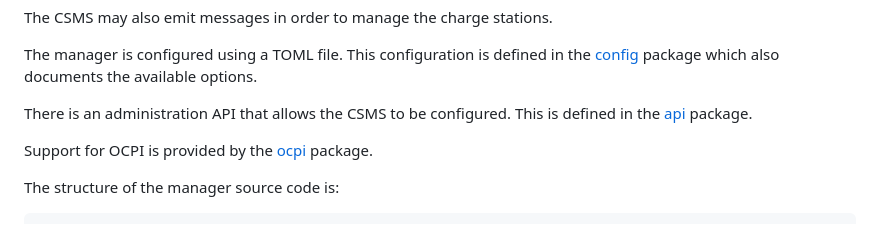
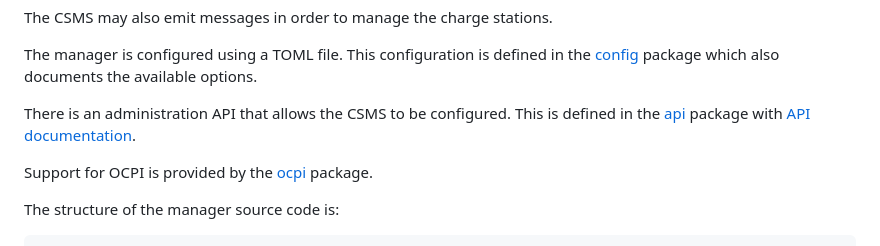
Before and after one commit to thoughtworks/maeve-csms, a Markdown page: docs/manager.md, the part around the change. Rendered like a GitHub page.

Commit message:
docs: added link to API documentation

```diff
--- a/docs/manager.md
+++ b/docs/manager.md
@@ -12,7 +12,7 @@ The manager is configured using a TOML file. This configuration is defined in th
 [config](../manager/config) package which also documents the available options.
 
 There is an administration API that allows the CSMS to be configured. This is defined in
-the [api](../manager/api) package.
+the [api](../manager/api) package with [API documentation](../manager/api/API.md).
 
 Support for OCPI is provided by the [ocpi](../manager/ocpi) package.
 
```
